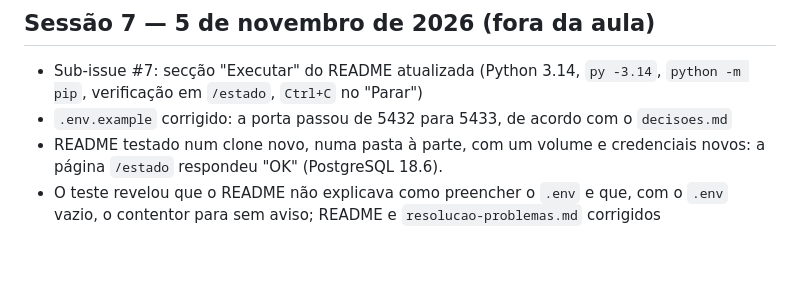
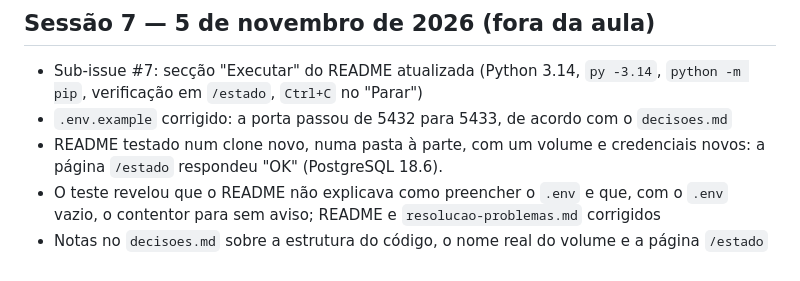
Before and after one commit to anaritalazaro/ufcd-5425-projeto, a Markdown page: LOG.md, the part around the change. Drawn GitHub-style.

Commit message:
[Sessão 7] Regista no LOG as notas do decisoes.md (refs #1)

```diff
--- a/LOG.md
+++ b/LOG.md
@@ -49,3 +49,4 @@
 - `.env.example` corrigido: a porta passou de 5432 para 5433, de acordo com o `decisoes.md`
 - README testado num clone novo, numa pasta à parte, com um volume e credenciais novos: a página `/estado` respondeu "OK" (PostgreSQL 18.6).
 - O teste revelou que o README não explicava como preencher o `.env` e que, com o `.env` vazio, o contentor para sem aviso; README e `resolucao-problemas.md` corrigidos
+- Notas no `decisoes.md` sobre a estrutura do código, o nome real do volume e a página `/estado`
```
